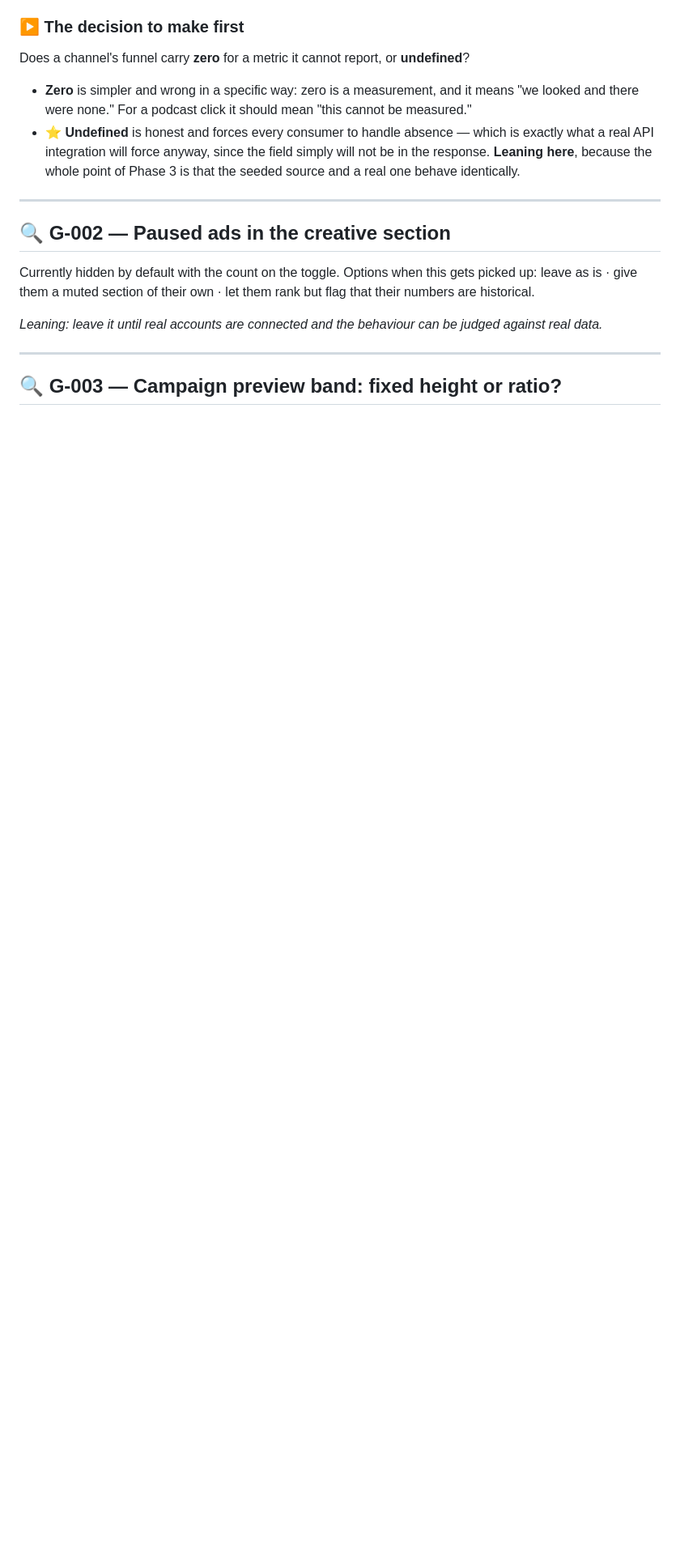
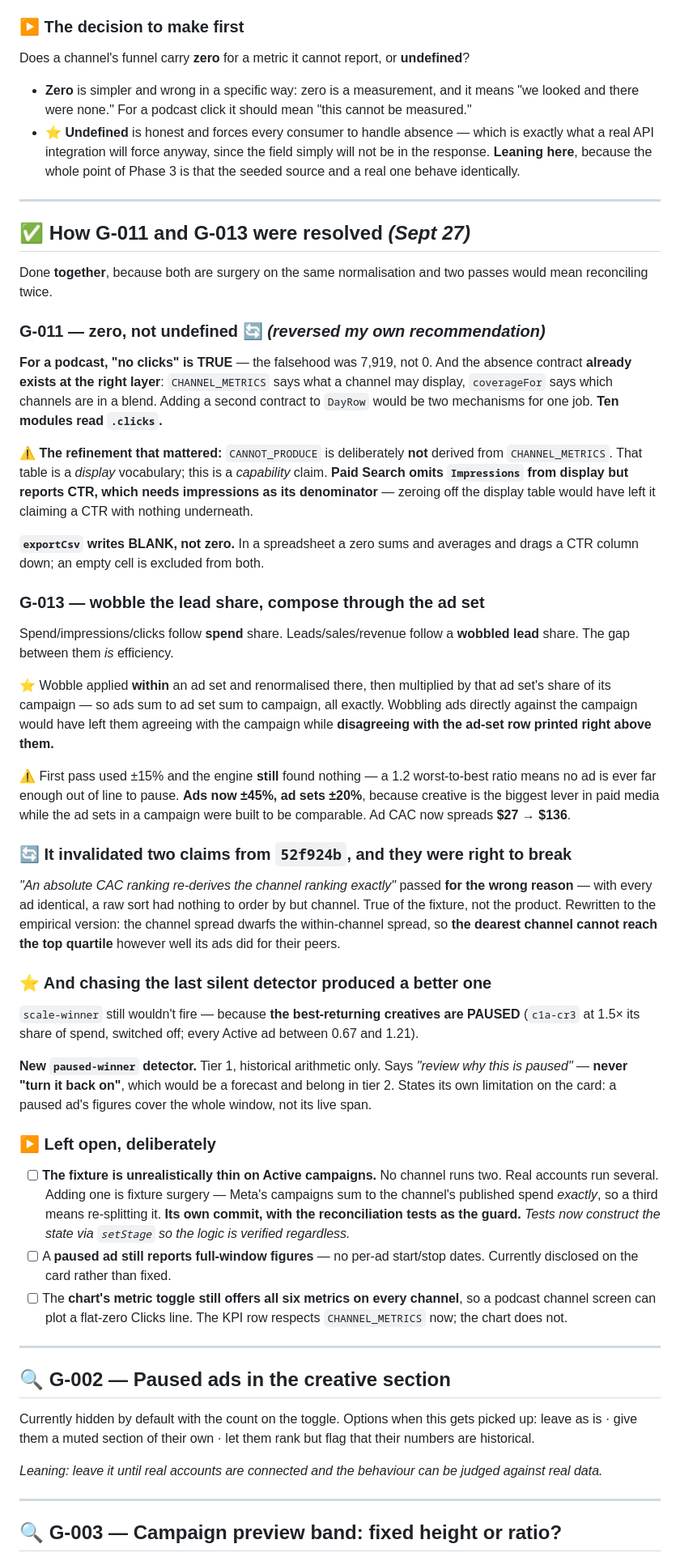
Before and after one commit to tommyclaffey/Growth, a Markdown page: BACKLOG.md, the part around one of its changes. Shown at 81% size. Drawn GitHub-style; blank space fills up the shorter version.

Commit message:
Backlog: close G-011 and G-013, and record what they left behind
Both fixed in 30b9cee, with the paused-winner detector following in a5e5773.

Recording the three things still open rather than letting them pass as done: the
fixture runs no channel with two Active campaigns, which is why the tests construct
that state via setStage instead of asserting against the default account; a paused
ad still reports full-window figures because there are no per-ad start and stop
dates, currently disclosed on the card rather than fixed; and the chart's metric
toggle still offers all six metrics on every channel, so a podcast screen can plot
a flat-zero Clicks line -- the KPI row respects CHANNEL_METRICS now and the chart
does not.

Co-Authored-By: Claude Opus 5 <noreply@anthropic.com>

```diff
--- a/BACKLOG.md
+++ b/BACKLOG.md
@@ -412,6 +412,73 @@ Does a channel's funnel carry **zero** for a metric it cannot report, or **undef
   a real API integration will force anyway, since the field simply will not be in the response.
   **Leaning here**, because the whole point of Phase 3 is that the seeded source and a real one
   behave identically.
+
+---
+
+## ✅ How G-011 and G-013 were resolved *(Sept 27)*
+
+Done **together**, because both are surgery on the same normalisation and two passes would
+mean reconciling twice.
+
+### G-011 — zero, not undefined 🔄 *(reversed my own recommendation)*
+
+**For a podcast, "no clicks" is TRUE** — the falsehood was 7,919, not 0. And the absence
+contract **already exists at the right layer**: `CHANNEL_METRICS` says what a channel may
+display, `coverageFor` says which channels are in a blend. Adding a second contract to `DayRow`
+would be two mechanisms for one job. **Ten modules read `.clicks`.**
+
+⚠️ **The refinement that mattered:** `CANNOT_PRODUCE` is deliberately **not** derived from
+`CHANNEL_METRICS`. That table is a *display* vocabulary; this is a *capability* claim. **Paid
+Search omits `Impressions` from display but reports CTR, which needs impressions as its
+denominator** — zeroing off the display table would have left it claiming a CTR with nothing
+underneath.
+
+**`exportCsv` writes BLANK, not zero.** In a spreadsheet a zero sums and averages and drags a
+CTR column down; an empty cell is excluded from both.
+
+### G-013 — wobble the lead share, compose through the ad set
+
+Spend/impressions/clicks follow **spend** share. Leads/sales/revenue follow a **wobbled lead**
+share. The gap between them *is* efficiency.
+
+⭐ Wobble applied **within** an ad set and renormalised there, then multiplied by that ad set's
+share of its campaign — so ads sum to ad set sum to campaign, all exactly. Wobbling ads directly
+against the campaign would have left them agreeing with the campaign while **disagreeing with
+the ad-set row printed right above them.**
+
+⚠️ First pass used ±15% and the engine **still** found nothing — a 1.2 worst-to-best ratio means
+no ad is ever far enough out of line to pause. **Ads now ±45%, ad sets ±20%**, because creative
+is the biggest lever in paid media while the ad sets in a campaign were built to be comparable.
+Ad CAC now spreads **$27 → $136**.
+
+### 🔄 It invalidated two claims from `52f924b`, and they were right to break
+
+*"An absolute CAC ranking re-derives the channel ranking exactly"* passed **for the wrong
+reason** — with every ad identical, a raw sort had nothing to order by but channel. True of the
+fixture, not the product. Rewritten to the empirical version: the channel spread dwarfs the
+within-channel spread, so **the dearest channel cannot reach the top quartile** however well its
+ads did for their peers.
+
+### ⭐ And chasing the last silent detector produced a better one
+
+`scale-winner` still wouldn't fire — because **the best-returning creatives are PAUSED**
+(`c1a-cr3` at 1.5× its share of spend, switched off; every Active ad between 0.67 and 1.21).
+
+**New `paused-winner` detector.** Tier 1, historical arithmetic only. Says *"review why this is
+paused"* — **never "turn it back on"**, which would be a forecast and belong in tier 2. States
+its own limitation on the card: a paused ad's figures cover the whole window, not its live span.
+
+### ▶️ Left open, deliberately
+- [ ] **The fixture is unrealistically thin on Active campaigns.** No channel runs two. Real
+      accounts run several. Adding one is fixture surgery — Meta's campaigns sum to the channel's
+      published spend *exactly*, so a third means re-splitting it. **Its own commit, with the
+      reconciliation tests as the guard.**
+      *Tests now construct the state via `setStage` so the logic is verified regardless.*
+- [ ] A **paused ad still reports full-window figures** — no per-ad start/stop dates. Currently
+      disclosed on the card rather than fixed.
+- [ ] The **chart's metric toggle still offers all six metrics on every channel**, so a podcast
+      channel screen can plot a flat-zero Clicks line. The KPI row respects `CHANNEL_METRICS`
+      now; the chart does not.
 
 ---
 
```
Also changed, not shown: other parts of BACKLOG.md (+2 -2 lines).
